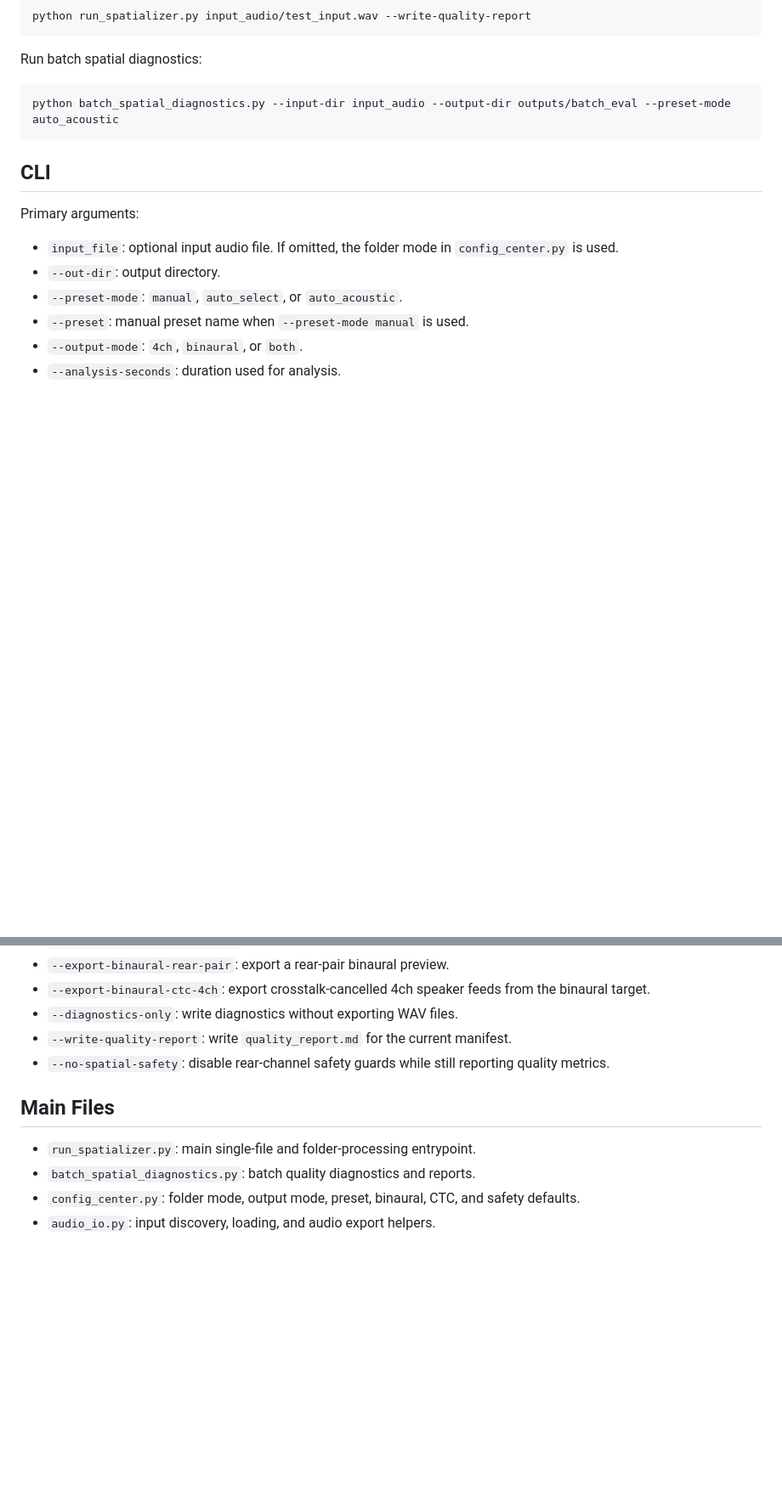
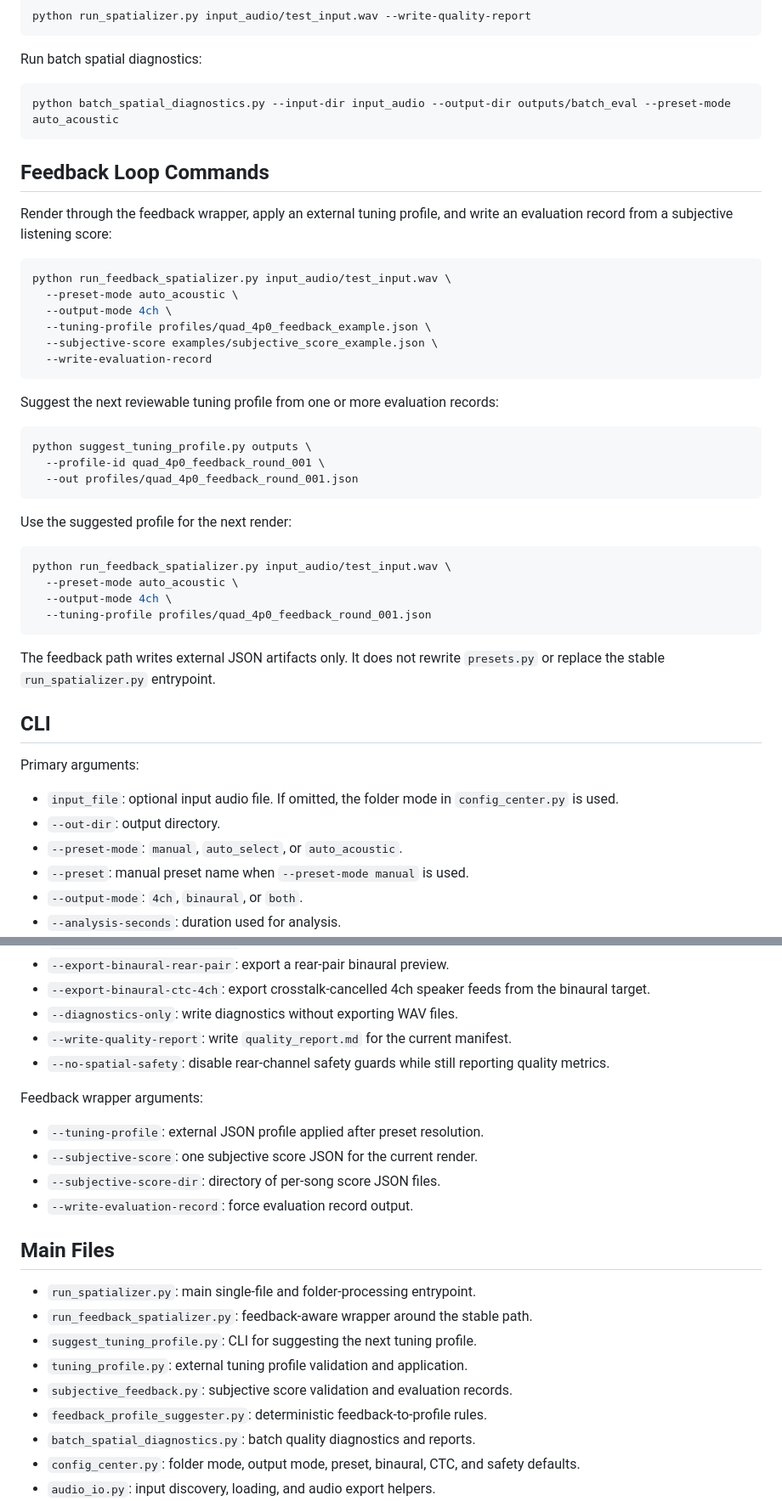
Before and after one commit to Kidrage/DSP-Spacializer, a Markdown page: README.md, 2 parts joined by grey strips. Shown at 85% size. GitHub-like rendering; blank space fills up the shorter version.

Commit message:
docs(feedback): add feedback loop commands to README

````diff
--- a/README.md
+++ b/README.md
@@ -93,6 +97,40 @@ Run batch spatial diagnostics:
 python batch_spatial_diagnostics.py --input-dir input_audio --output-dir outputs/batch_eval --preset-mode auto_acoustic
 ```
 
+## Feedback Loop Commands
+
+Render through the feedback wrapper, apply an external tuning profile, and write
+an evaluation record from a subjective listening score:
+
+```bash
+python run_feedback_spatializer.py input_audio/test_input.wav \
+  --preset-mode auto_acoustic \
+  --output-mode 4ch \
+  --tuning-profile profiles/quad_4p0_feedback_example.json \
+  --subjective-score examples/subjective_score_example.json \
+  --write-evaluation-record
+```
+
+Suggest the next reviewable tuning profile from one or more evaluation records:
+
+```bash
+python suggest_tuning_profile.py outputs \
+  --profile-id quad_4p0_feedback_round_001 \
+  --out profiles/quad_4p0_feedback_round_001.json
+```
+
+Use the suggested profile for the next render:
+
+```bash
+python run_feedback_spatializer.py input_audio/test_input.wav \
+  --preset-mode auto_acoustic \
+  --output-mode 4ch \
+  --tuning-profile profiles/quad_4p0_feedback_round_001.json
+```
+
+The feedback path writes external JSON artifacts only. It does not rewrite
+`presets.py` or replace the stable `run_spatializer.py` entrypoint.
+
 ## CLI
 
 Primary arguments:
@@ -115,9 +153,21 @@ Primary arguments:
 - `--no-spatial-safety`: disable rear-channel safety guards while still
   reporting quality metrics.
 
+Feedback wrapper arguments:
+
+- `--tuning-profile`: external JSON profile applied after preset resolution.
+- `--subjective-score`: one subjective score JSON for the current render.
+- `--subjective-score-dir`: directory of per-song score JSON files.
+- `--write-evaluation-record`: force evaluation record output.
+
 ## Main Files
 
 - `run_spatializer.py`: main single-file and folder-processing entrypoint.
+- `run_feedback_spatializer.py`: feedback-aware wrapper around the stable path.
+- `suggest_tuning_profile.py`: CLI for suggesting the next tuning profile.
+- `tuning_profile.py`: external tuning profile validation and application.
+- `subjective_feedback.py`: subjective score validation and evaluation records.
+- `feedback_profile_suggester.py`: deterministic feedback-to-profile rules.
 - `batch_spatial_diagnostics.py`: batch quality diagnostics and reports.
 - `config_center.py`: folder mode, output mode, preset, binaural, CTC, and
   safety defaults.
````
Also changed, not shown: other parts of README.md (+7 -3 lines).
